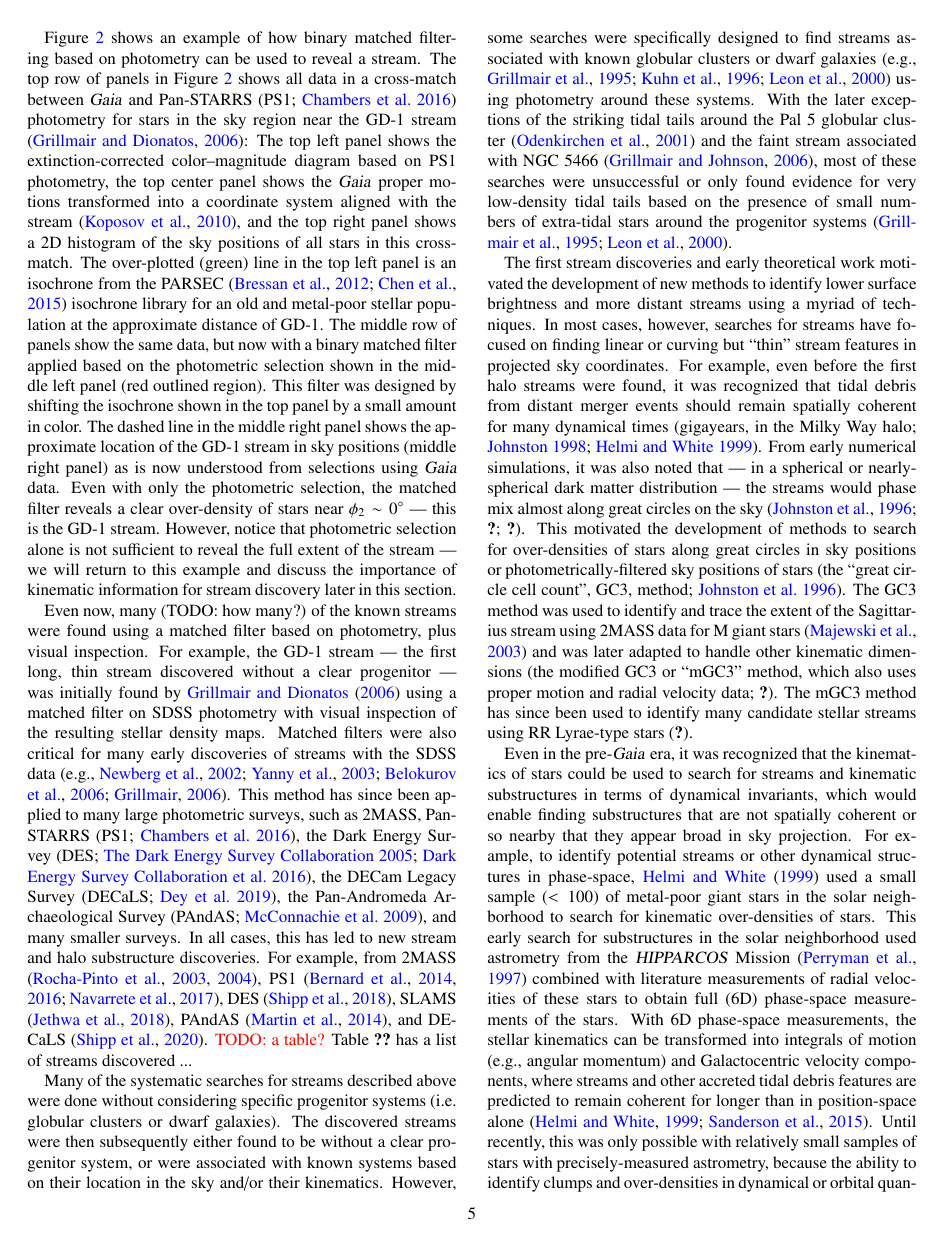
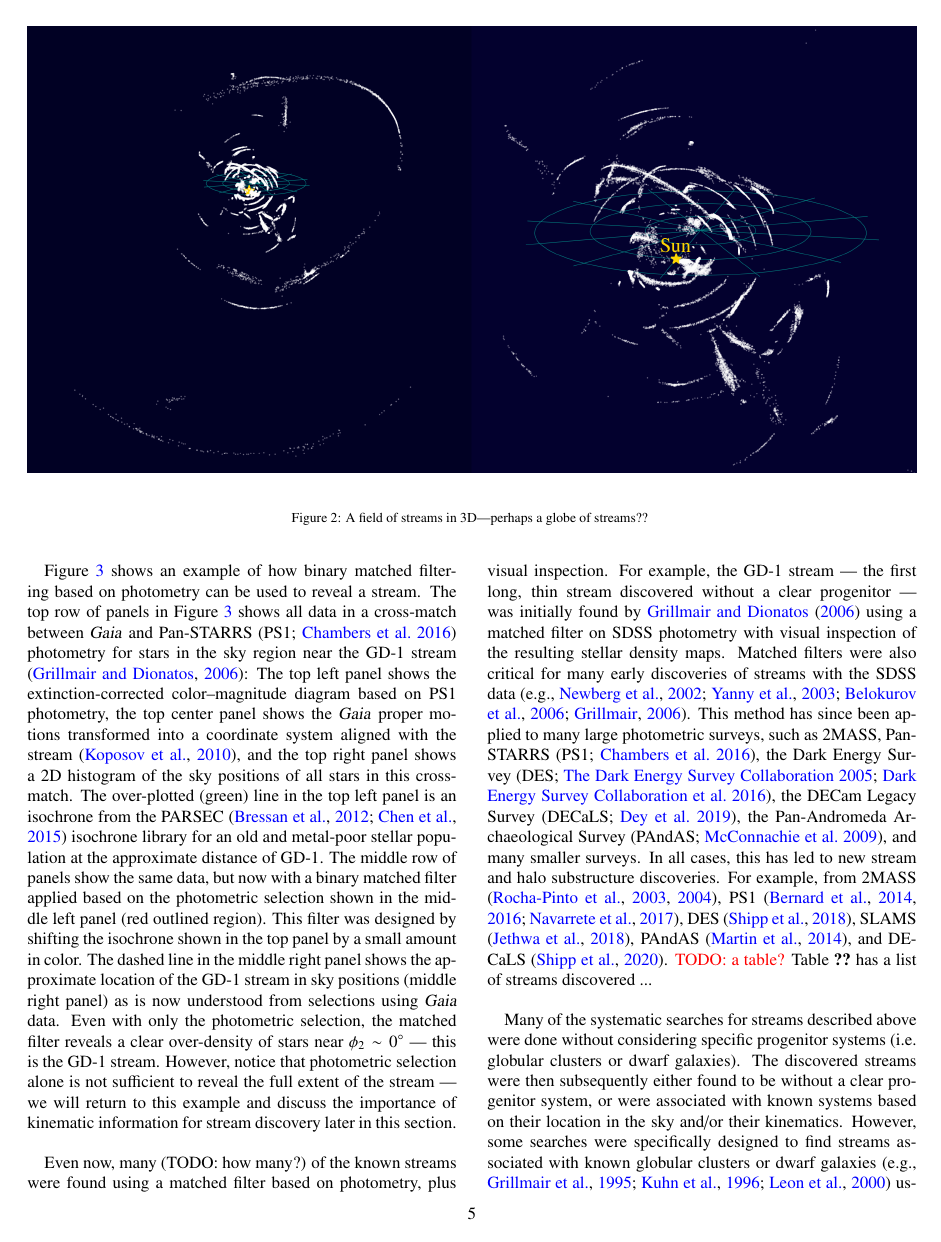
Before and after one commit to abonaca/streams_overview, a LaTeX paper (tex/streams-overview.tex): page 5 of 16. Compiled offline with pdfLaTeX.

Commit message:
fos figure

```diff
--- a/tex/streams-overview.tex
+++ b/tex/streams-overview.tex
@@ -262,6 +262,15 @@ While these substructures all represent different stages in the tidal dissolutio
 We will focus on a subset of long, coherent stellar streams accreted in the Milky Way halo, which in the \gaia\ era became our most sensitive antennae for dark matter.
 Let's see how!
 
+\begin{figure*}[t!]
+\begin{center}
+\includegraphics[width=1\textwidth]{figures/fos_3d.png}
+\end{center}
+\caption{%
+A field of streams in 3D---perhaps a globe of streams??
+\label{fig:fos_3d}
+}
+\end{figure*}
 
 \section{Stream Discovery and Characterization in the \gaia\ Era}
 \label{sec:discovery}
```
Also changed, not shown: tex/figures/fos_3d.png (added), tex/figures/orbital_phase_space.pdf, 1 other file.
